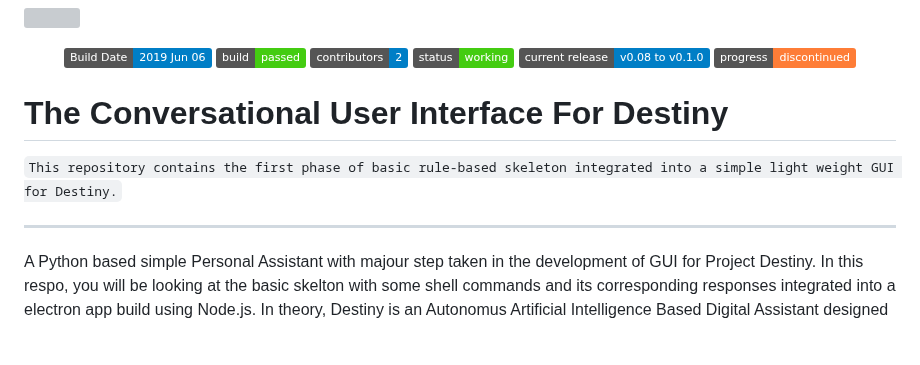
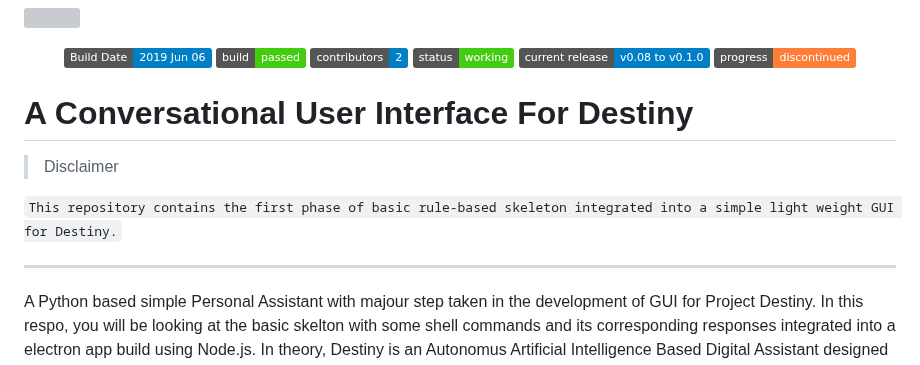
Before and after one commit to Our-Destiny/The-Conversational-UI, a Markdown page: README.md, the part around the change. Rendered like a GitHub page; badges without logos; blank space fills up the shorter version; grey boxes are pictures that could not be loaded.

```diff
--- a/README.md
+++ b/README.md
@@ -11,15 +11,13 @@
 </p>
 
 
-# The Conversational User Interface For Destiny
+# A Conversational User Interface For Destiny
+
+> Disclaimer
 
 `This repository contains the first phase of basic rule-based skeleton integrated into a simple light weight GUI for Destiny.`
 
 ---
-
-
-
-
 
 A Python based simple Personal Assistant with majour step taken in the development of GUI for Project Destiny.
 In this respo, you will be looking at the basic skelton with some shell commands and its corresponding responses integrated into a electron app build using Node.js.
```
